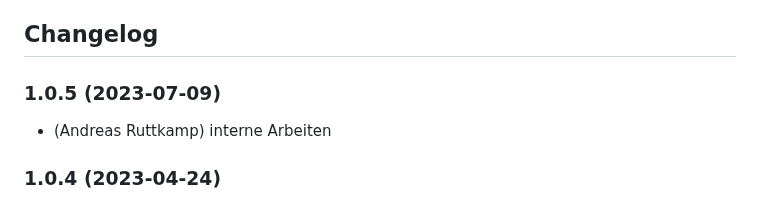
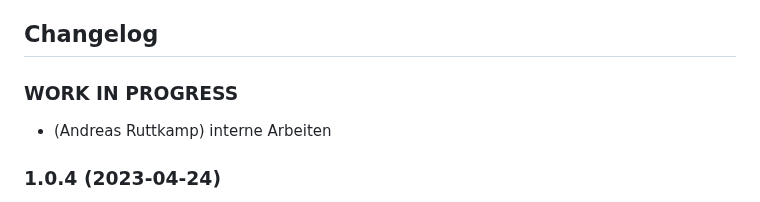
Before and after one commit to aruttkamp/ioBroker.rct, a Markdown page: README.md, the part around the change. Drawn GitHub-style.

Commit message:
Korrektur Versionswirrwarr

```diff
--- a/README.md
+++ b/README.md
@@ -45,7 +45,7 @@ If this happens, stop the adapter and manually delete the node "rct.0".
   Placeholder for the next version (at the beginning of the line):
   ### **WORK IN PROGRESS**
 -->
-### 1.0.5 (2023-07-09)
+### **WORK IN PROGRESS**
 * (Andreas Ruttkamp) interne Arbeiten
 
 ### 1.0.4 (2023-04-24)
```
